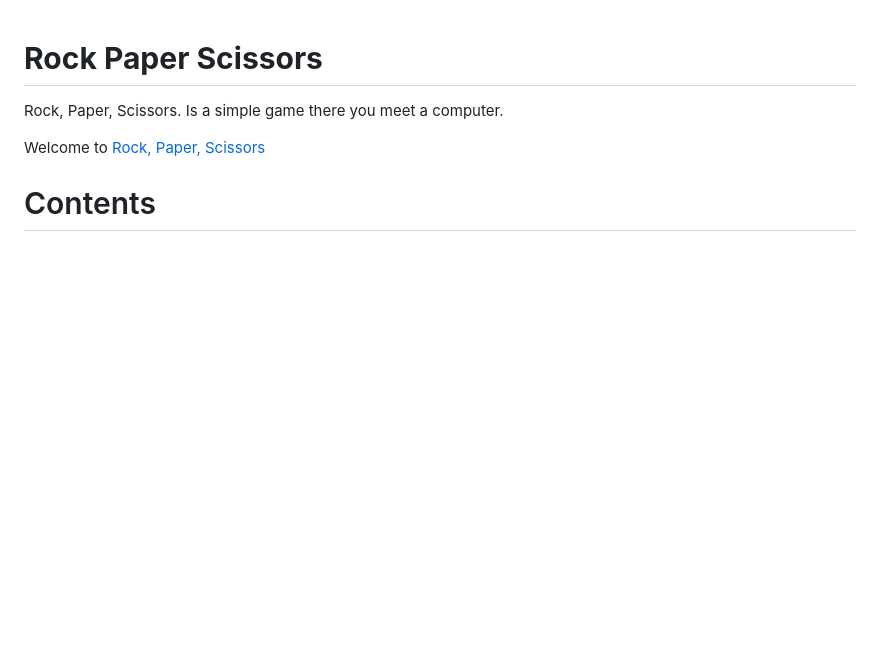
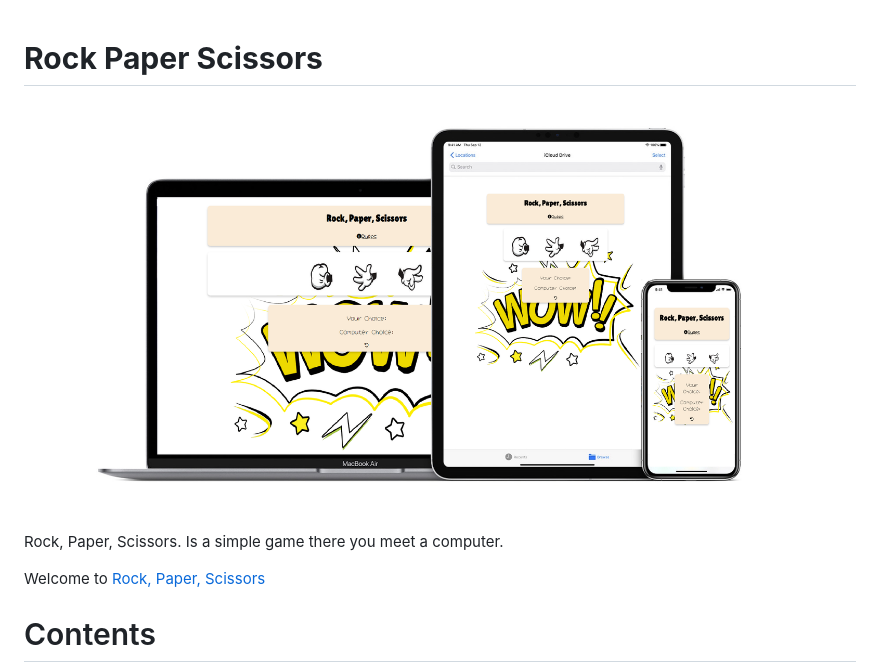
Before and after one commit to Code-Institute-Submissions/Storkfrasse-Project2, a Markdown page: README.md, the part around the change. Drawn GitHub-style; pictures changed too: assets/readme-image/screen.png (added); blank space fills up the shorter version.

Commit message:
added picture for the project

```diff
--- a/README.md
+++ b/README.md
@@ -1,4 +1,6 @@
 # **Rock Paper Scissors**
+
+![Rock Paper Scissors](assets/readme-image/screen.png)
 
 Rock, Paper, Scissors. Is a simple game there you meet a computer.
 
```
